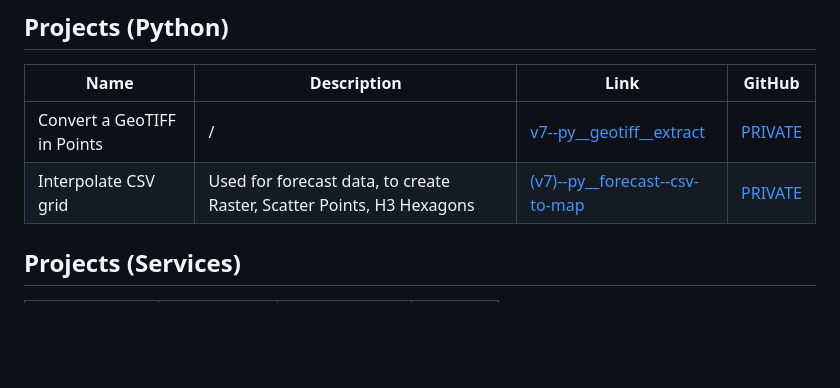
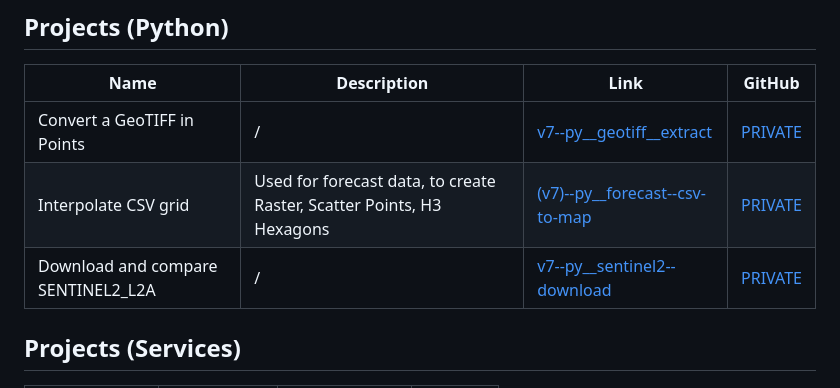
Before and after one commit to piergiorgio-roveda/piergiorgio-roveda, a Markdown page: README.md, the part around the change. GitHub-like rendering; blank space fills up the shorter version.

```diff
--- a/README.md
+++ b/README.md
@@ -50,7 +50,8 @@ During GIS career, I have sought opportunities to analyze situations accurately
 | Name        | Description | Link       | GitHub|
 | ----------- | ----------- | ---------- | ---------- |
 |Convert a GeoTIFF in Points|/|[v7--py__geotiff__extract](doc/private-access.md)|[PRIVATE](doc/private-access.md)|
-|Interpolate CSV grid|Used for forecast data, to create Raster, Scatter Points, H3 Hexagons|[(v7)--py__forecast--csv-to-map](doc/private-access.md)|[PRIVATE](doc/private-access.md)|
+|Interpolate CSV grid|Used for forecast data, to create Raster, Scatter Points, H3 Hexagons|[(v7)--py__forecast--csv-to-map](sheet/v7--py__forecast--csv-to-map.md)|[PRIVATE](doc/private-access.md)|
+|Download and compare SENTINEL2_L2A|/|[v7--py__sentinel2--download](doc/private-access.md)|[PRIVATE](doc/private-access.md)|
 
 ## Projects (Services)
 
```
